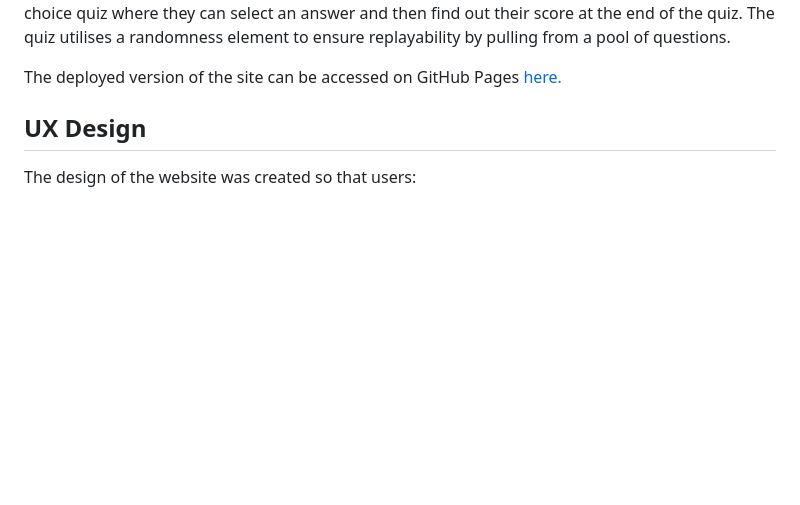
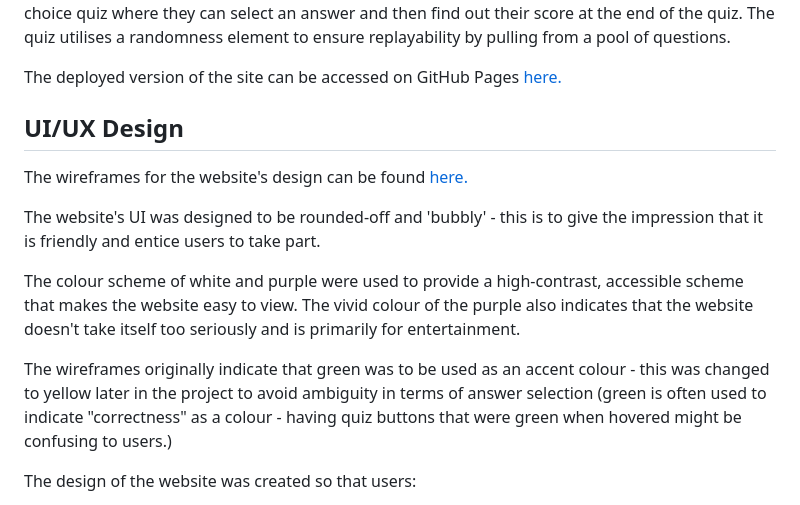
Before and after one commit to Morgana-S/quizzle, a Markdown page: README.md, the part around the change. Rendered like a GitHub page; blank space fills up the shorter version.

Commit message:
Add information about design of website

```diff
--- a/README.md
+++ b/README.md
@@ -5,7 +5,15 @@ Quizzle is a simple quiz application which features interactivity through use of
 
 The deployed version of the site can be accessed on GitHub Pages [here.](https://morgana-s.github.io/quizzle/)
 
-## UX Design
+## UI/UX Design
+The wireframes for the website's design can be found [here.](/documentation/wireframes/quizzle-wireframes.pdf)
+
+The website's UI was designed to be rounded-off and 'bubbly' - this is to give the impression that it is friendly and entice users to take part.
+
+The colour scheme of white and purple were used to provide a high-contrast, accessible scheme that makes the website easy to view. The vivid colour of the purple also indicates that the website doesn't take itself too seriously and is primarily for entertainment.
+
+The wireframes originally indicate that green was to be used as an accent colour - this was changed to yellow later in the project to avoid ambiguity in terms of answer selection (green is often used to indicate "correctness" as a colour - having quiz buttons that were green when hovered might be confusing to users.)
+
 The design of the website was created so that users:
 - Could understand the layout of the quiz instantly, with consistent design between each question.
 - Could navigate the site in a way that was consistent across all pages.
```
Also changed, not shown: documentation/testing-images/chrome-testing.png (added), documentation/testing-images/edge-testing.png (added), documentation/testing-images/firefox-testing.png (added).
